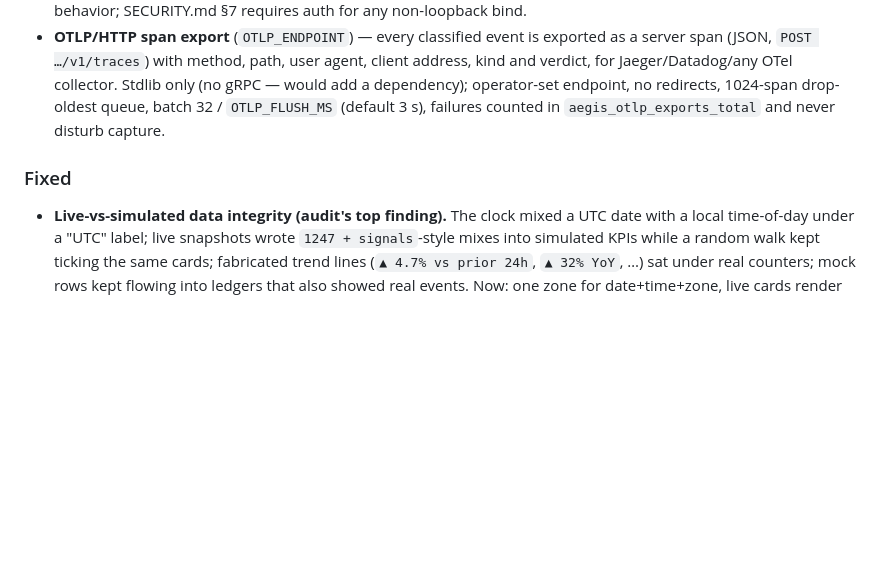
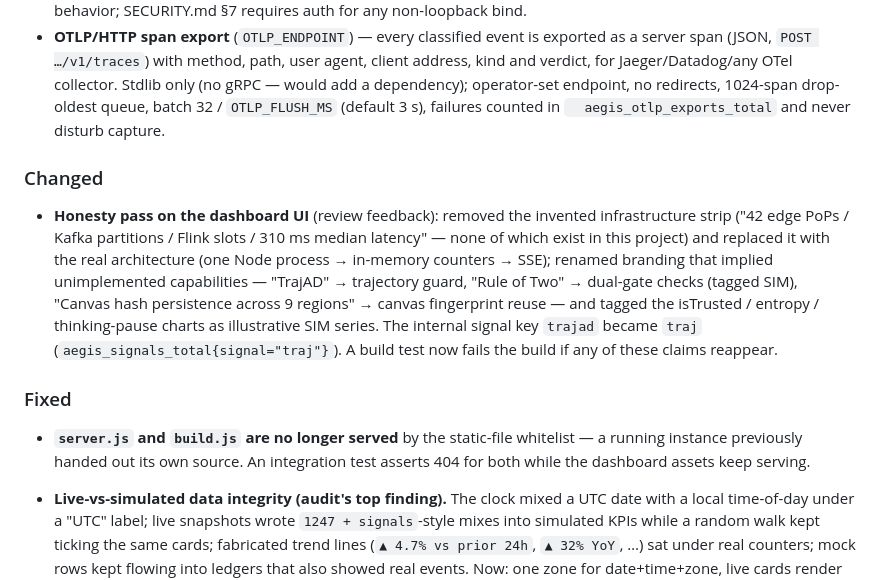
Before and after one commit to anushms019/aegis., a Markdown page: CHANGELOG.md, the part around the change. GitHub-like rendering; blank space fills up the shorter version.

```diff
--- a/CHANGELOG.md
+++ b/CHANGELOG.md
@@ -31,9 +31,28 @@ advisory (the project is not published to npm).
   OTel collector. Stdlib only (no gRPC — would add a dependency);
   operator-set endpoint, no redirects, 1024-span drop-oldest queue,
   batch 32 / `OTLP_FLUSH_MS` (default 3 s), failures counted in
-  `aegis_otlp_exports_total` and never disturb capture.
+  `  aegis_otlp_exports_total` and never disturb capture.
+
+### Changed
+
+- **Honesty pass on the dashboard UI** (review feedback): removed the
+  invented infrastructure strip ("42 edge PoPs / Kafka partitions / Flink
+  slots / 310 ms median latency" — none of which exist in this project)
+  and replaced it with the real architecture (one Node process →
+  in-memory counters → SSE); renamed branding that implied unimplemented
+  capabilities — "TrajAD" → trajectory guard, "Rule of Two" → dual-gate
+  checks (tagged SIM), "Canvas hash persistence across 9 regions" →
+  canvas fingerprint reuse — and tagged the isTrusted / entropy /
+  thinking-pause charts as illustrative SIM series. The internal signal
+  key `trajad` became `traj` (`aegis_signals_total{signal="traj"}`). A
+  build test now fails the build if any of these claims reappear.
 
 ### Fixed
+
+- **`server.js` and `build.js` are no longer served** by the static-file
+  whitelist — a running instance previously handed out its own source.
+  An integration test asserts 404 for both while the dashboard assets
+  keep serving.
 
 - **Live-vs-simulated data integrity (audit's top finding).** The clock
   mixed a UTC date with a local time-of-day under a "UTC" label; live
```
Also changed, not shown: README.md (+17 -5 lines), docs/screenshots/overview.png, docs/screenshots/shadow-detection.png, docs/screenshots/verification.png.
